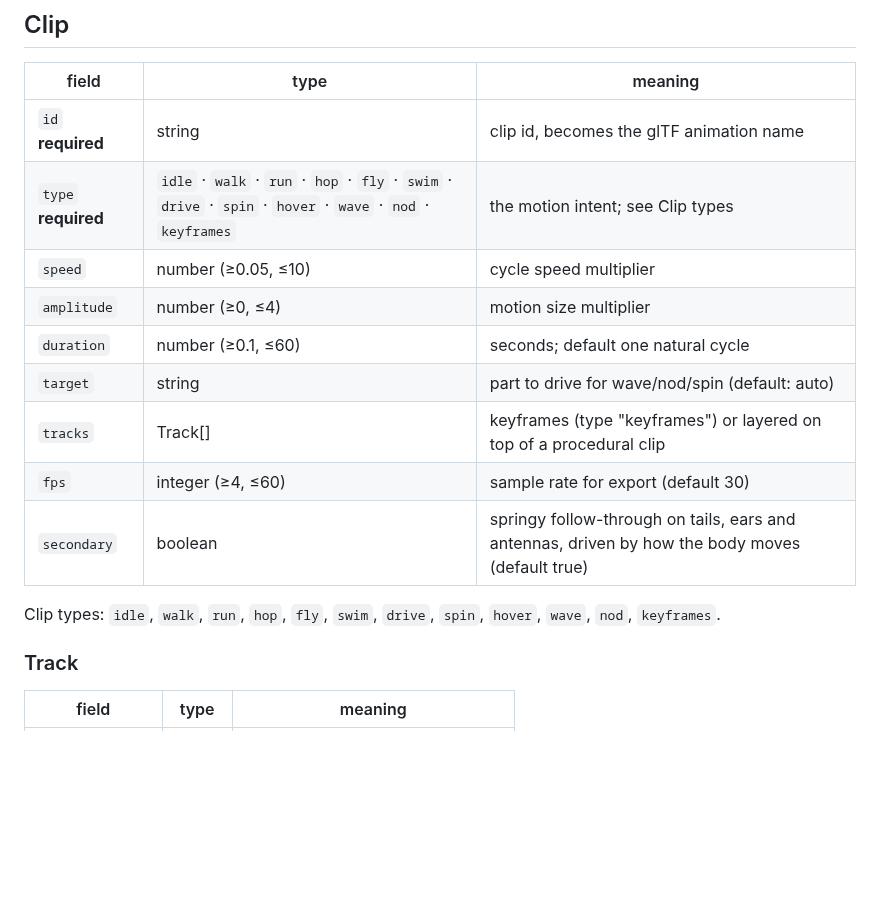
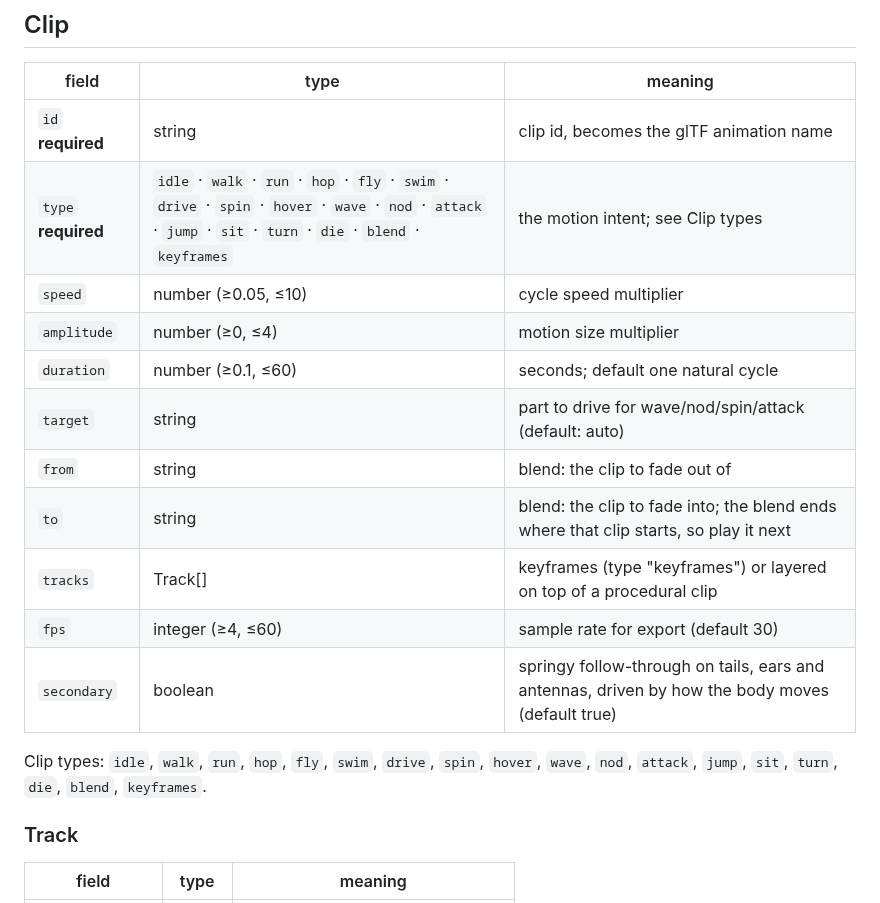
Before and after one commit to sezginkipel/clayform, a Markdown page: docs/reference.md, the part around the change. GitHub-like rendering; blank space fills up the shorter version.

```diff
--- a/docs/reference.md
+++ b/docs/reference.md
@@ -137,16 +137,18 @@ A target can also be `{ "point": [x, y, z] }` in world space.
 | field | type | meaning |
 |---|---|---|
 | `id` **required** | string | clip id, becomes the glTF animation name |
-| `type` **required** | `idle` · `walk` · `run` · `hop` · `fly` · `swim` · `drive` · `spin` · `hover` · `wave` · `nod` · `keyframes` | the motion intent; see Clip types |
+| `type` **required** | `idle` · `walk` · `run` · `hop` · `fly` · `swim` · `drive` · `spin` · `hover` · `wave` · `nod` · `attack` · `jump` · `sit` · `turn` · `die` · `blend` · `keyframes` | the motion intent; see Clip types |
 | `speed` | number (≥0.05, ≤10) | cycle speed multiplier |
 | `amplitude` | number (≥0, ≤4) | motion size multiplier |
 | `duration` | number (≥0.1, ≤60) | seconds; default one natural cycle |
-| `target` | string | part to drive for wave/nod/spin (default: auto) |
+| `target` | string | part to drive for wave/nod/spin/attack (default: auto) |
+| `from` | string | blend: the clip to fade out of |
+| `to` | string | blend: the clip to fade into; the blend ends where that clip starts, so play it next |
 | `tracks` | Track[] | keyframes (type "keyframes") or layered on top of a procedural clip |
 | `fps` | integer (≥4, ≤60) | sample rate for export (default 30) |
 | `secondary` | boolean | springy follow-through on tails, ears and antennas, driven by how the body moves (default true) |
 
-Clip types: `idle`, `walk`, `run`, `hop`, `fly`, `swim`, `drive`, `spin`, `hover`, `wave`, `nod`, `keyframes`.
+Clip types: `idle`, `walk`, `run`, `hop`, `fly`, `swim`, `drive`, `spin`, `hover`, `wave`, `nod`, `attack`, `jump`, `sit`, `turn`, `die`, `blend`, `keyframes`.
 
 ### Track
 
```
Also changed, not shown: docs/animation.md (+44 -4 lines), docs/actions.png (added), docs/goblin-walk.png, 7 other files.
